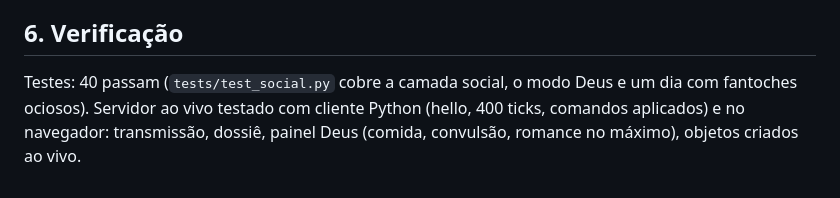
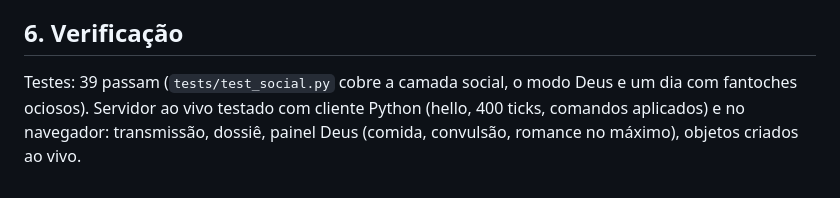
Before and after one commit to Zidanski/matrix-das-moscas, a Markdown page: docs/F6_ao_vivo.md, the part around the change. Rendered like a GitHub page.

Commit message:
docs F6: contagem de testes

```diff
--- a/docs/F6_ao_vivo.md
+++ b/docs/F6_ao_vivo.md
@@ -60,7 +60,7 @@ derivado dos eventos e campos gravados, no replay ou ao vivo.
 
 ## 6. Verificação
 
-Testes: 40 passam (`tests/test_social.py` cobre a camada social, o modo Deus
+Testes: 39 passam (`tests/test_social.py` cobre a camada social, o modo Deus
 e um dia com fantoches ociosos). Servidor ao vivo testado com cliente Python
 (hello, 400 ticks, comandos aplicados) e no navegador: transmissão, dossiê,
 painel Deus (comida, convulsão, romance no máximo), objetos criados ao vivo.
```
